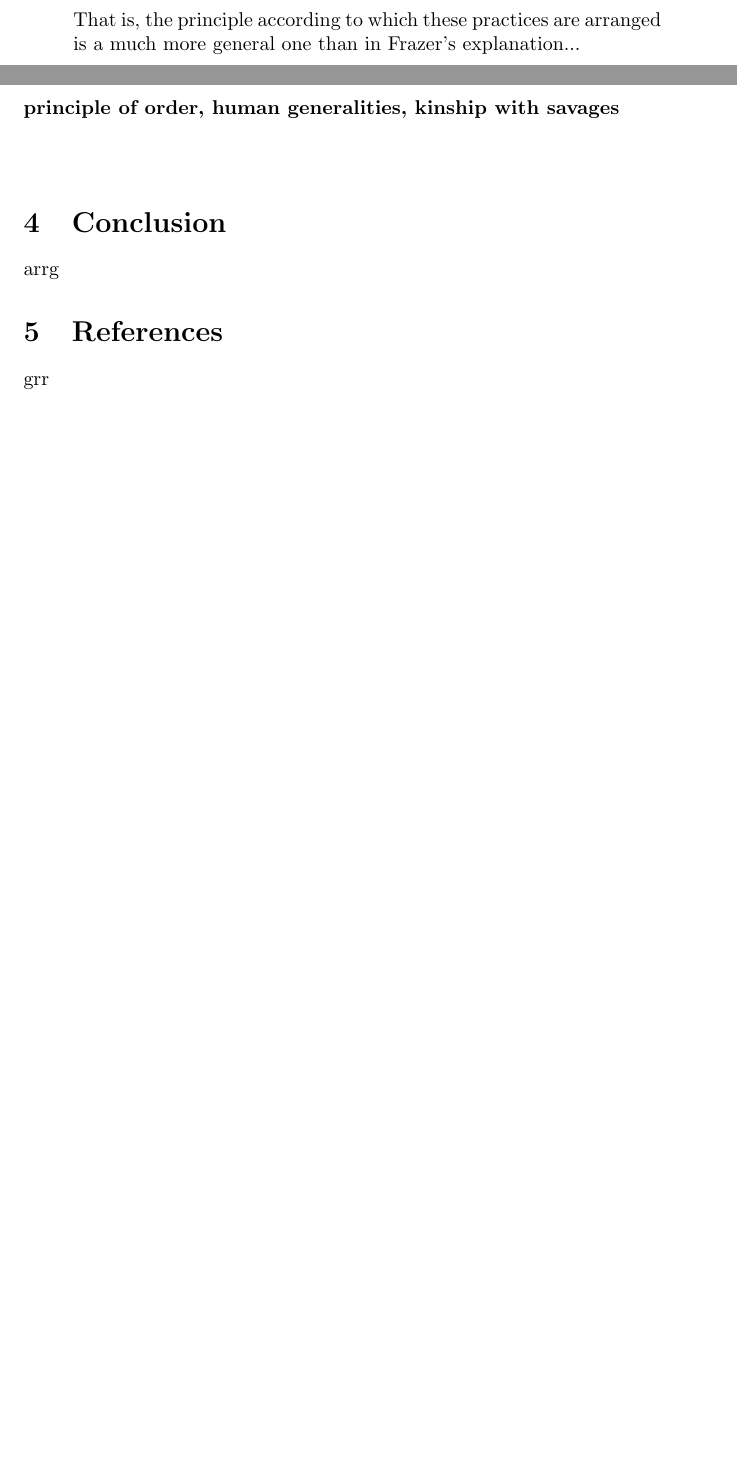
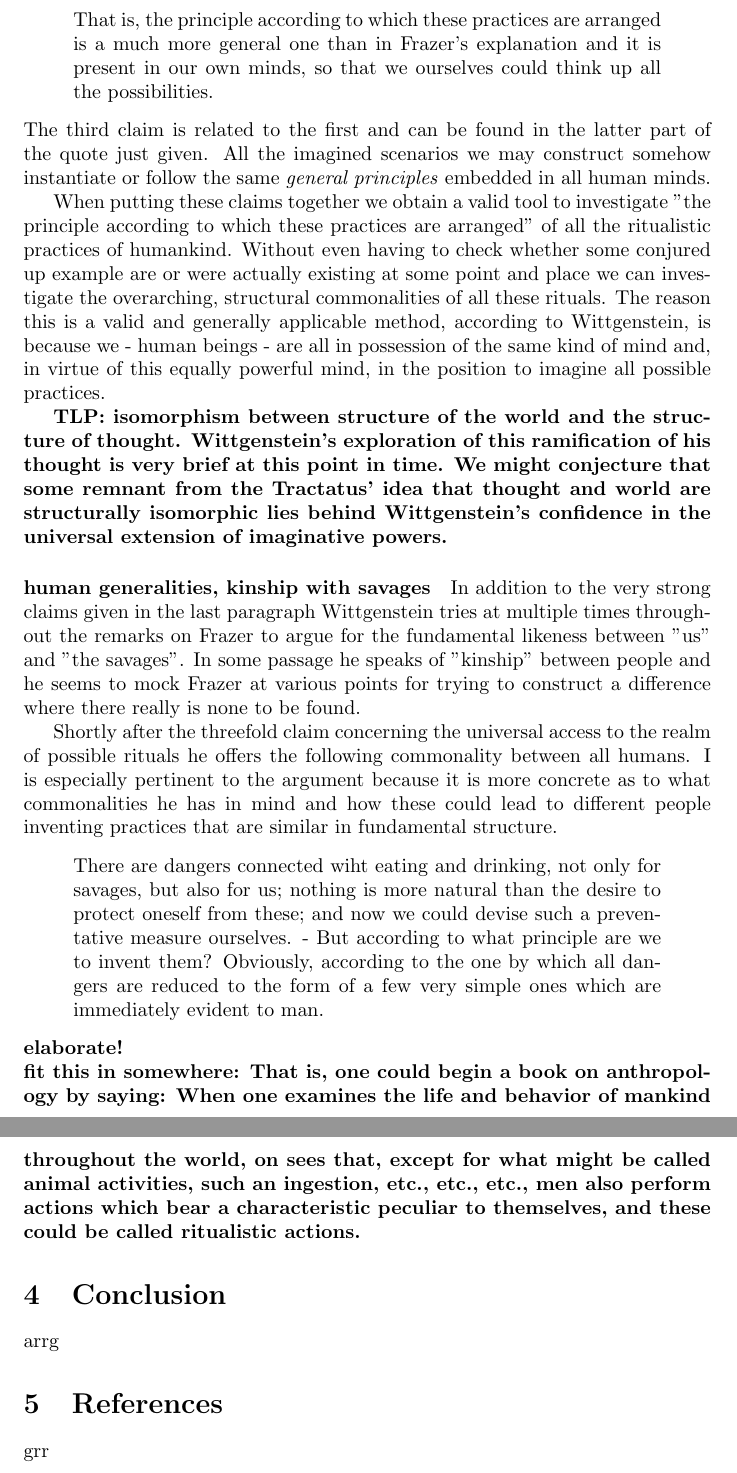
Before and after one commit to franciswhite/final_essay_wiggy, a LaTeX document (final_essay_wiggy.tex): two parts of pages 7 and 8 of 8 before the commit and two parts of pages 8 and 9 of 9 after it, joined at a grey line, cut so that both start at the same text, the shorter picture padded with empty space. Compiled offline with pdfLaTeX.

Commit message:
end frazer

```diff
--- a/final_essay_wiggy.tex
+++ b/final_essay_wiggy.tex
@@ -115,12 +115,23 @@ One sees how misleadig Frazer's explanations are [...] by noting that one could
 So, Wittgenstein notes, there is no principled difference between his thought experiments about how a society could be constituted and actual anthropological data. Imagination serves just as well.
 The second claim holds that the principle - the underlying traits of human beings involved in rituals - follow some pattern or \textit{general principle}. There is a common thread through all societies and their rituatlistic practices. This quote follows the last one immediately.
 \begin{quote}
-That is, the principle according to which these practices are arranged is a much more general one than in Frazer's explanation...
+That is, the principle according to which these practices are arranged is a much more general one than in Frazer's explanation and it is present in our own minds, so that we ourselves could think up all the possibilities.
 \end{quote}
+The third claim is related to the first and can be found in the latter part of the quote just given. All the imagined scenarios we may construct somehow instantiate or follow the same \textit{general principles} embedded in all human minds.
 
-\paragraph{principle of order, human generalities, kinship with savages}
-\paragraph{}
+When putting these claims together we obtain a valid tool to investigate ''the principle according to which these practices are arranged'' of all the ritualistic practices of humankind. Without even having to check whether some conjured up example are or were actually existing at some point and place we can investigate the overarching, structural commonalities of all these rituals. The reason this is a valid and generally applicable method, according to Wittgenstein, is because we - human beings - are all in possession of the same kind of mind and, in virtue of this equally powerful mind, in the position to imagine all possible practices.
 
+\textbf{TLP: isomorphism between structure of the world and the structure of thought.
+Wittgenstein's exploration of this ramification of his thought is very brief at this point in time. We might conjecture that some remnant from the Tractatus' idea that thought and world are structurally isomorphic lies behind Wittgenstein's confidence in the universal extension of imaginative powers.}
+\paragraph{human generalities, kinship with savages}
+In addition to the very strong claims given in the last paragraph Wittgenstein tries at multiple times throughout the remarks on Frazer to argue for the fundamental likeness between ''us'' and ''the savages''. In some passage he speaks of ''kinship'' between people and he seems to mock Frazer at various points for trying to construct a difference where there really is none to be found.
+
+Shortly after the threefold claim concerning the universal access to the realm of possible rituals he offers the following commonality between all humans. I is especially pertinent to the argument because it is more concrete as to what commonalities he has in mind and how these could lead to different people inventing practices that are similar in fundamental structure.
+\begin{quote}
+There are dangers connected wiht eating and drinking, not only for savages, but also for us; nothing is more natural than the desire to protect oneself from these; and now we could devise such a preventative measure ourselves. - But according to what principle are we to invent them? Obviously, according to the one by which all dangers are reduced to the form of a few very simple ones which are immediately evident to man.
+\end{quote}
+\textbf{elaborate!\\
+fit this in somewhere: That is, one could begin a book on anthropology by saying: When one examines the life and behavior of mankind throughout the world, on sees that, except for what might be called animal activities, such an ingestion, etc., etc., etc., men also perform actions which bear a characteristic peculiar to themselves, and these could be called ritualistic actions.}
 
 
 \section{Conclusion}
```
Also changed, not shown: final_essay_wiggy.tex (2 more changed lines).
